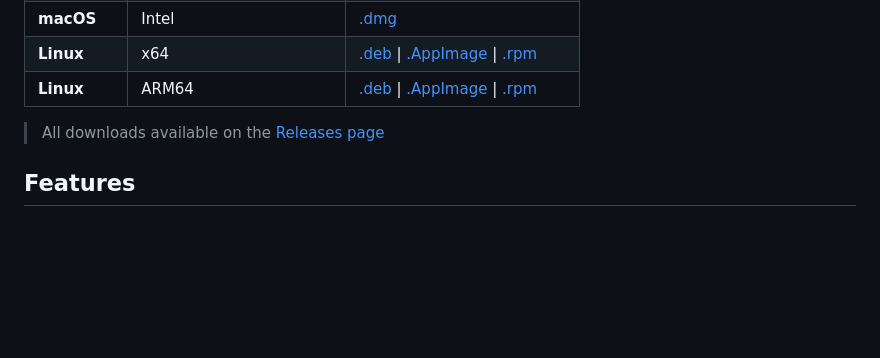
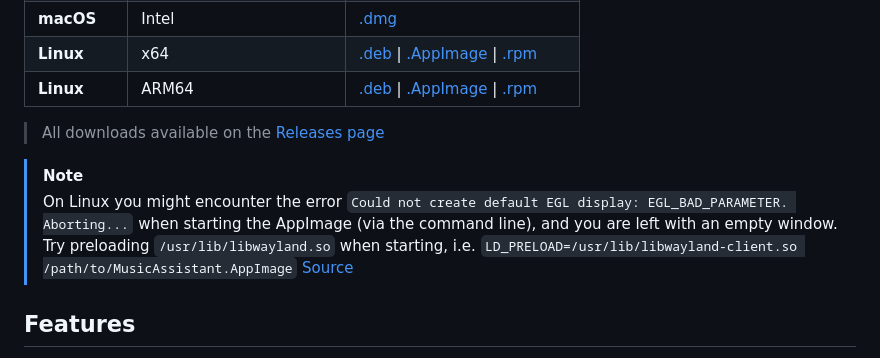
Before and after one commit to music-assistant/desktop-app, a Markdown page: README.md, the part around the change. Drawn GitHub-style; blank space fills up the shorter version.

Commit message:
add preload to readme

````diff
--- a/README.md
+++ b/README.md
@@ -40,6 +40,10 @@ For feature requests, please see [feature requests](https://github.com/music-ass
 | **Linux**   | ARM64                    | [.deb](https://github.com/music-assistant/desktop-app/releases/latest) \| [.AppImage](https://github.com/music-assistant/desktop-app/releases/latest) \| [.rpm](https://github.com/music-assistant/desktop-app/releases/latest) |
 
 > All downloads available on the [Releases page](https://github.com/music-assistant/desktop-app/releases/latest)
+
+> [!NOTE]
+> On Linux you might encounter the error ```Could not create default EGL display: EGL_BAD_PARAMETER. Aborting...``` when starting the AppImage (via the command line), and you are left with an empty window.
+> Try preloading ```/usr/lib/libwayland.so``` when starting, i.e. ```LD_PRELOAD=/usr/lib/libwayland-client.so /path/to/MusicAssistant.AppImage``` [Source](https://github.com/jely2002/youtube-dl-gui/issues/603)
 
 ## Features
 
````
